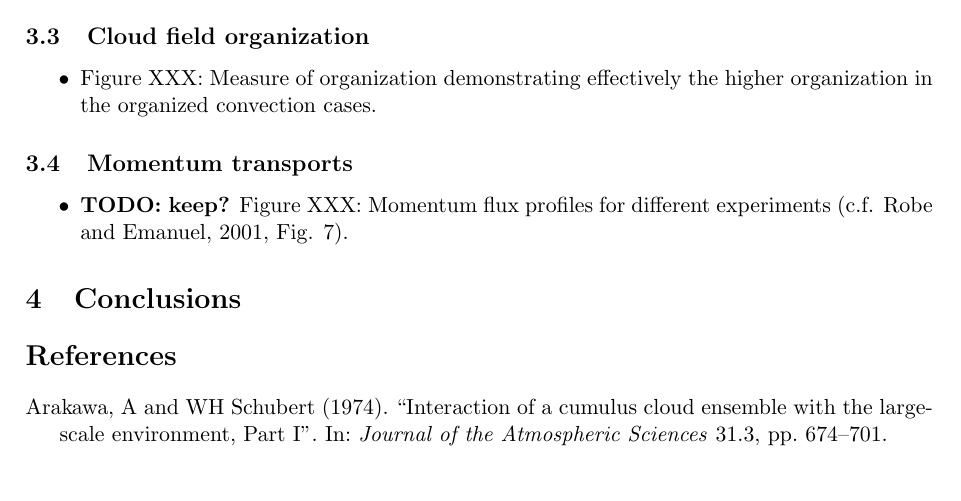
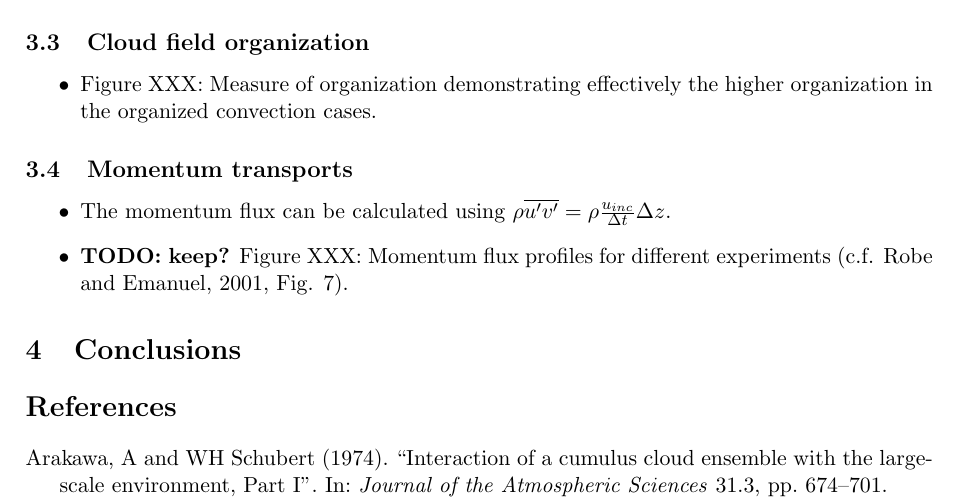
Before and after one commit to markmuetz/low_level_shear_experiments, a LaTeX document (main.tex): part of page 12 of 13, cut so that both start at the same text, the shorter picture padded with empty space. Compiled offline with pdfLaTeX.

Commit message:
Add eqn for mom flux back in.

```diff
--- a/main.tex
+++ b/main.tex
@@ -332,6 +341,7 @@ In the lower figure in Figure \ref{fig:mf_spatial_hists}, we compare the total c
 
 \subsection{Momentum transports}
 \begin{itemize}
+    \item The momentum flux can be calculated using $\rho \mean{u' v'} = \rho \frac{u_{inc}}{\Delta t} \Delta z$.
     \item \todo{keep?} Figure XXX: Momentum flux profiles for different experiments (c.f. \cite{RE2001}, Fig. 7).
 \end{itemize}
 \section{Conclusions}
```
Also changed, not shown: main.tex (9 more changed lines).
